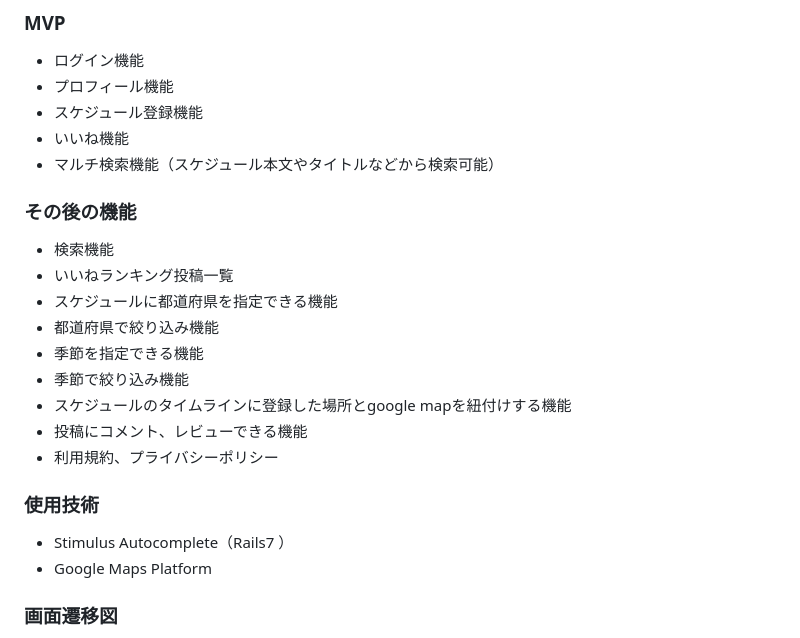
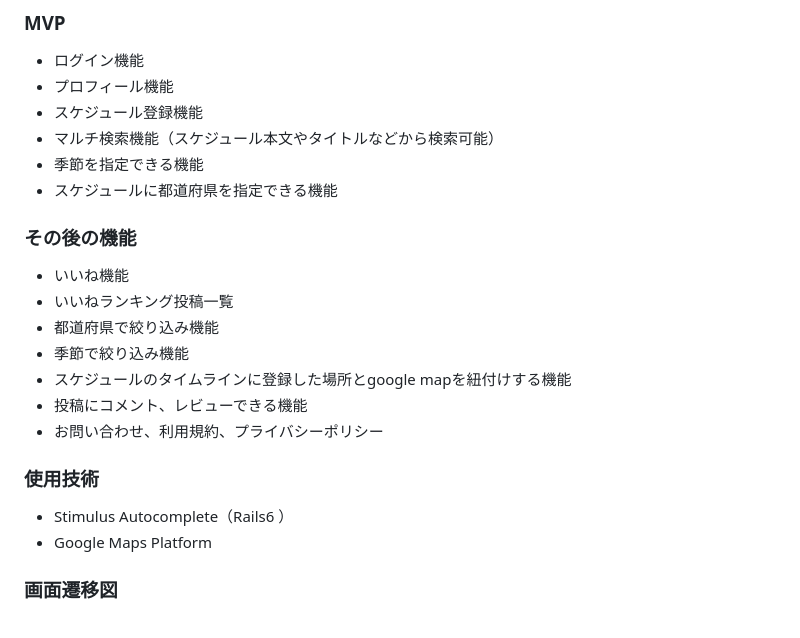
Before and after one commit to reiji820/planet, a Markdown page: README.md, the part around the change. GitHub-like rendering.

```diff
--- a/README.md
+++ b/README.md
@@ -23,22 +23,21 @@ Planet(プラネット)は家族、友人、恋人などとのお出かけの計
 * ログイン機能
 * プロフィール機能
 * スケジュール登録機能
-* いいね機能
 * マルチ検索機能（スケジュール本文やタイトルなどから検索可能）
+* 季節を指定できる機能
+* スケジュールに都道府県を指定できる機能
 
 ### その後の機能
-* 検索機能
+* いいね機能
 * いいねランキング投稿一覧
-* スケジュールに都道府県を指定できる機能
 * 都道府県で絞り込み機能
-* 季節を指定できる機能
 * 季節で絞り込み機能
 * スケジュールのタイムラインに登録した場所とgoogle mapを紐付けする機能
 * 投稿にコメント、レビューできる機能
-* 利用規約、プライバシーポリシー
+* お問い合わせ、利用規約、プライバシーポリシー
 
 ### 使用技術
-* Stimulus Autocomplete（Rails7 ）
+* Stimulus Autocomplete（Rails6 ）
 * Google Maps Platform
 
 ### 画面遷移図
```
